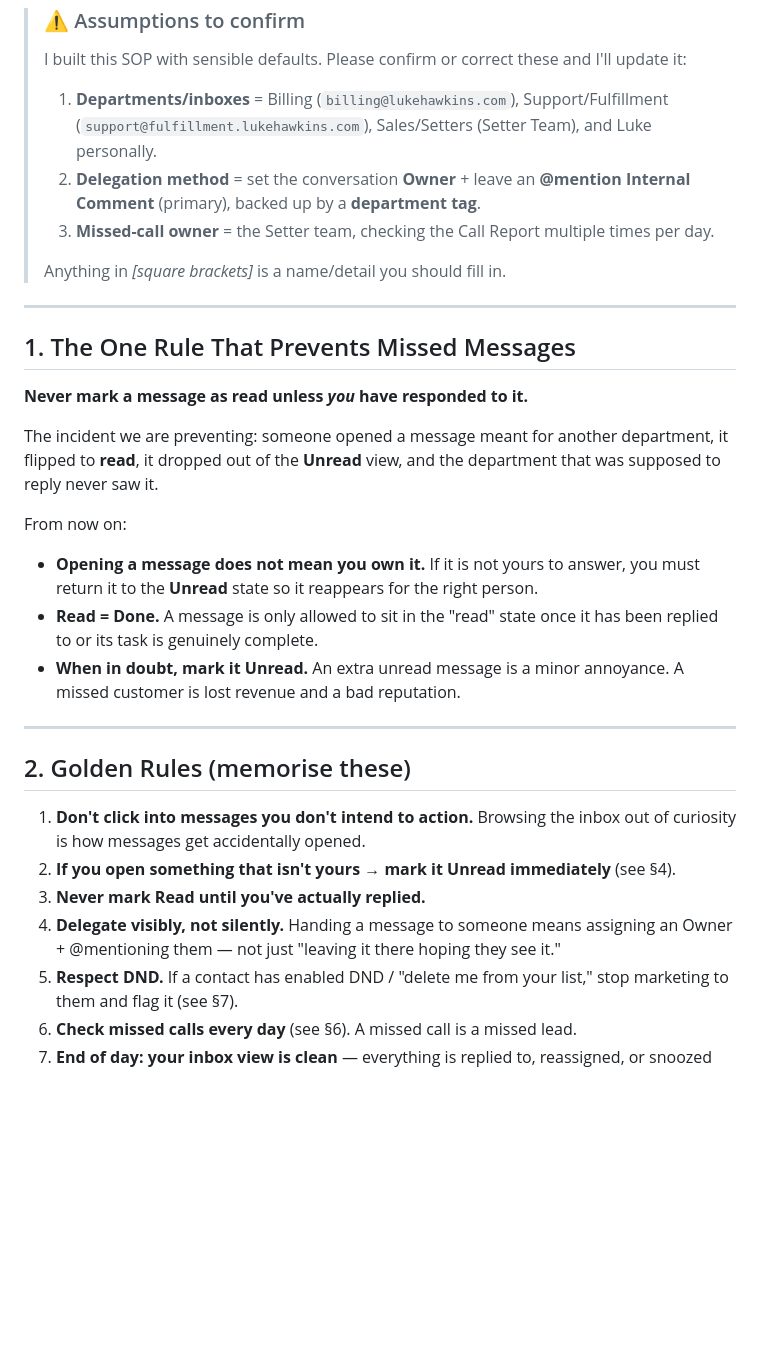
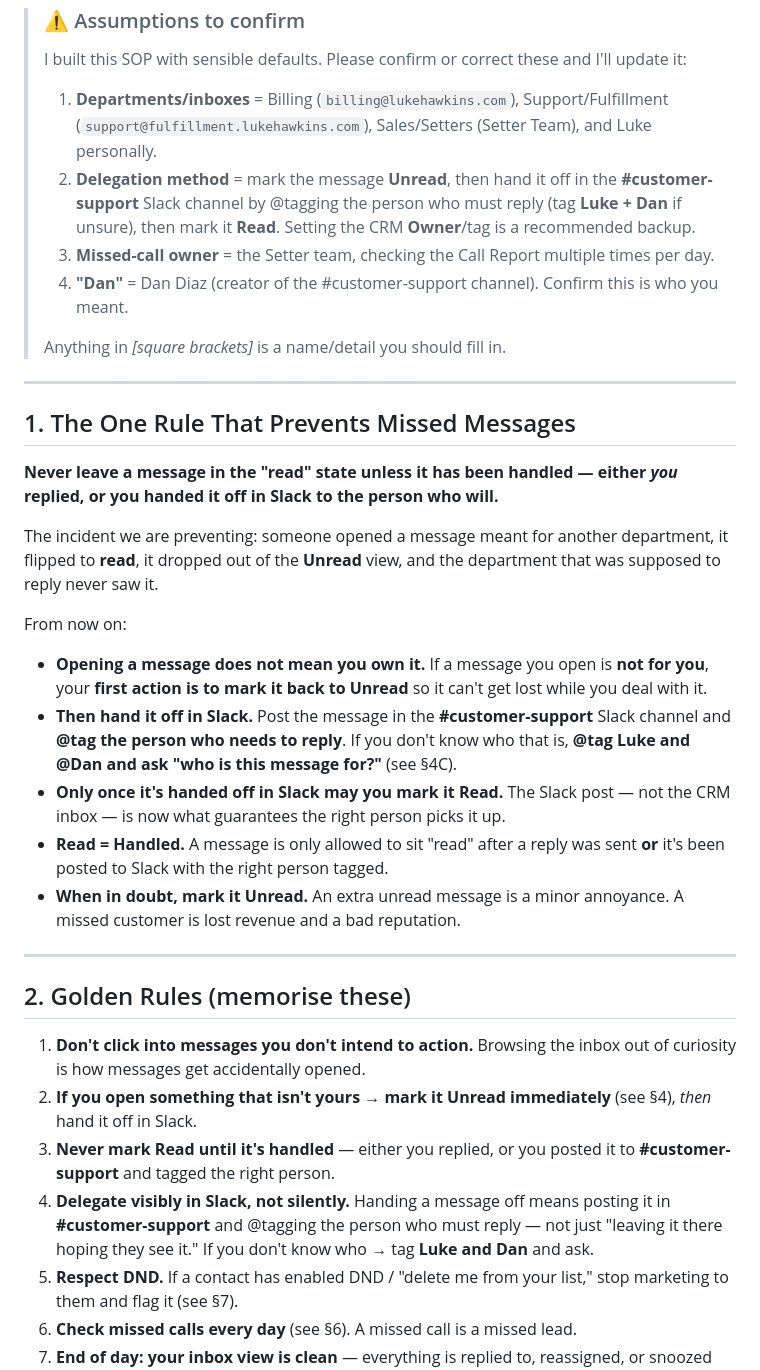
Before and after one commit to lukehawkins87/mybot, a Markdown page: docs/CRM-Message-Handling-SOP.md, the part around one of its changes. Drawn GitHub-style; blank space fills up the shorter version.

```diff
--- a/docs/CRM-Message-Handling-SOP.md
+++ b/docs/CRM-Message-Handling-SOP.md
@@ -10,8 +10,9 @@
 > ### ⚠️ Assumptions to confirm
 > I built this SOP with sensible defaults. Please confirm or correct these and I'll update it:
 > 1. **Departments/inboxes** = Billing (`billing@lukehawkins.com`), Support/Fulfillment (`support@fulfillment.lukehawkins.com`), Sales/Setters (Setter Team), and Luke personally.
-> 2. **Delegation method** = set the conversation **Owner** + leave an **@mention Internal Comment** (primary), backed up by a **department tag**.
+> 2. **Delegation method** = mark the message **Unread**, then hand it off in the **#customer-support** Slack channel by @tagging the person who must reply (tag **Luke + Dan** if unsure), then mark it **Read**. Setting the CRM **Owner**/tag is a recommended backup.
 > 3. **Missed-call owner** = the Setter team, checking the Call Report multiple times per day.
+> 4. **"Dan"** = Dan Diaz (creator of the #customer-support channel). Confirm this is who you meant.
 >
 > Anything in *[square brackets]* is a name/detail you should fill in.
 
@@ -19,14 +20,16 @@
 
 ## 1. The One Rule That Prevents Missed Messages
 
-**Never mark a message as read unless *you* have responded to it.**
+**Never leave a message in the "read" state unless it has been handled — either *you* replied, or you handed it off in Slack to the person who will.**
 
 The incident we are preventing: someone opened a message meant for another department, it flipped to **read**, it dropped out of the **Unread** view, and the department that was supposed to reply never saw it.
 
 From now on:
 
-- **Opening a message does not mean you own it.** If it is not yours to answer, you must return it to the **Unread** state so it reappears for the right person.
-- **Read = Done.** A message is only allowed to sit in the "read" state once it has been replied to or its task is genuinely complete.
+- **Opening a message does not mean you own it.** If a message you open is **not for you**, your **first action is to mark it back to Unread** so it can't get lost while you deal with it.
+- **Then hand it off in Slack.** Post the message in the **#customer-support** Slack channel and **@tag the person who needs to reply**. If you don't know who that is, **@tag Luke and @Dan and ask "who is this message for?"** (see §4C).
+- **Only once it's handed off in Slack may you mark it Read.** The Slack post — not the CRM inbox — is now what guarantees the right person picks it up.
+- **Read = Handled.** A message is only allowed to sit "read" after a reply was sent **or** it's been posted to Slack with the right person tagged.
 - **When in doubt, mark it Unread.** An extra unread message is a minor annoyance. A missed customer is lost revenue and a bad reputation.
 
 ---
@@ -34,9 +37,9 @@ From now on:
 ## 2. Golden Rules (memorise these)
 
 1. **Don't click into messages you don't intend to action.** Browsing the inbox out of curiosity is how messages get accidentally opened.
-2. **If you open something that isn't yours → mark it Unread immediately** (see §4).
-3. **Never mark Read until you've actually replied.**
-4. **Delegate visibly, not silently.** Handing a message to someone means assigning an Owner + @mentioning them — not just "leaving it there hoping they see it."
+2. **If you open something that isn't yours → mark it Unread immediately** (see §4), *then* hand it off in Slack.
+3. **Never mark Read until it's handled** — either you replied, or you posted it to **#customer-support** and tagged the right person.
+4. **Delegate visibly in Slack, not silently.** Handing a message off means posting it in **#customer-support** and @tagging the person who must reply — not just "leaving it there hoping they see it." If you don't know who → tag **Luke and Dan** and ask.
 5. **Respect DND.** If a contact has enabled DND / "delete me from your list," stop marketing to them and flag it (see §7).
 6. **Check missed calls every day** (see §6). A missed call is a missed lead.
 7. **End of day: your inbox view is clean** — everything is replied to, reassigned, or snoozed with an owner.
```
Also changed, not shown: other parts of docs/CRM-Message-Handling-SOP.md (+21 -19 lines).
